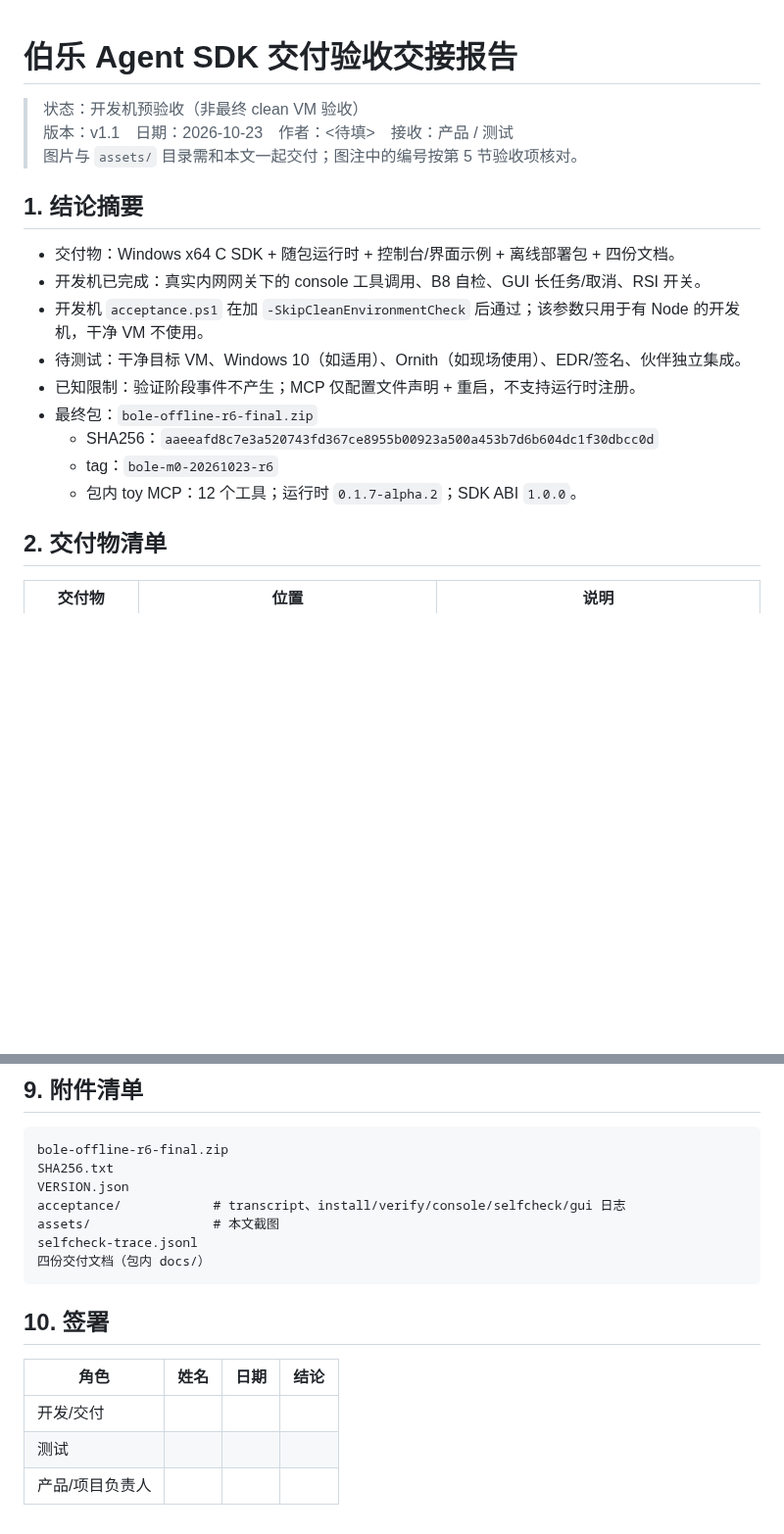
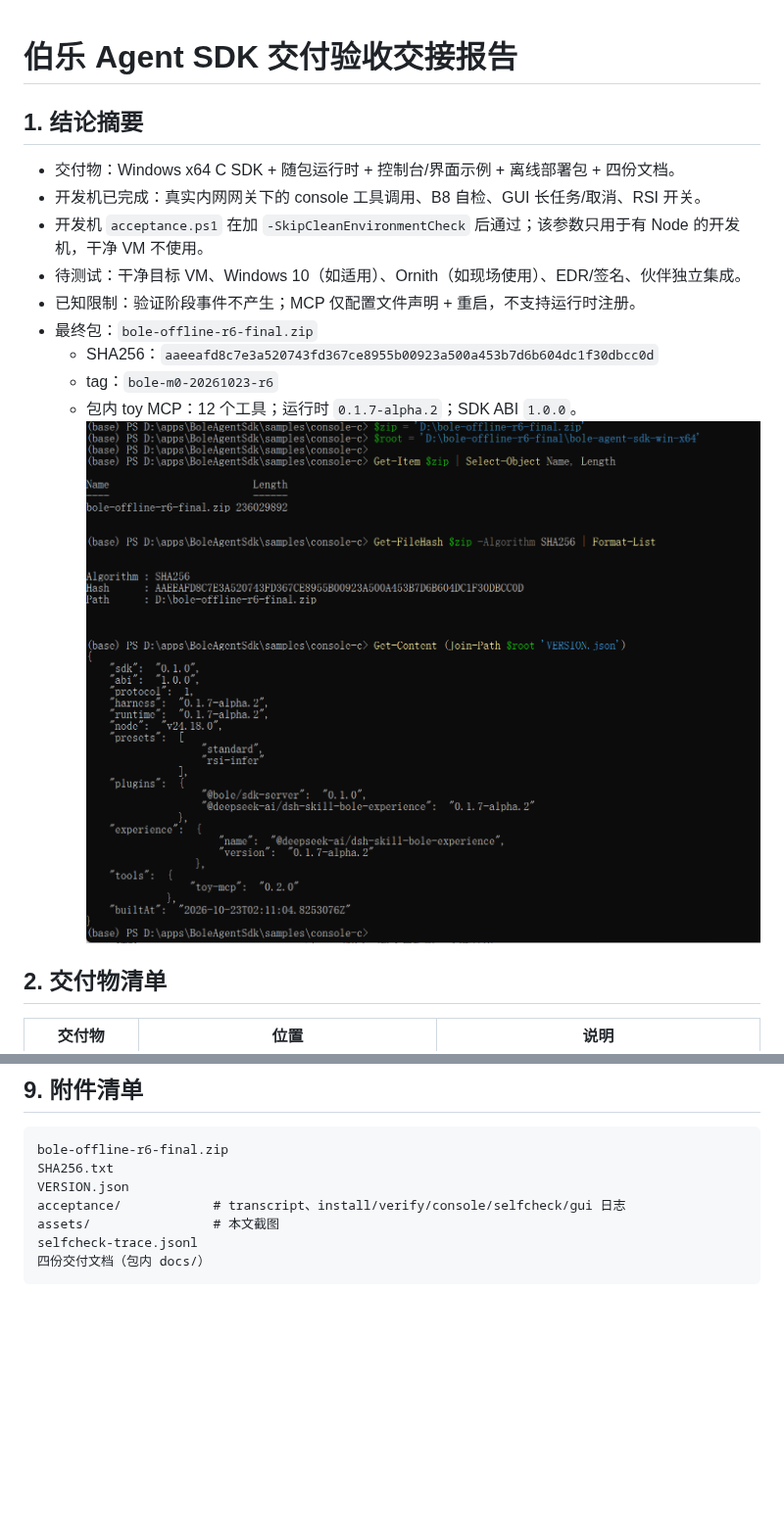
Before and after one commit to xyzhou613-dev/bole-code-dev, a Markdown page: docs/bole-sdk/12-handoff-report.md, 2 parts joined by grey strips. Shown at 98% size. Drawn GitHub-style; pictures changed too: docs/bole-sdk/assets/image-20261023113223232.png (added); blank space fills up the shorter version.

````diff
--- a/docs/bole-sdk/12-handoff-report.md
+++ b/docs/bole-sdk/12-handoff-report.md
@@ -1,8 +1,4 @@
 # 伯乐 Agent SDK 交付验收交接报告
-
-> 状态：开发机预验收（非最终 clean VM 验收）
-> 版本：v1.1　日期：2026-10-23　作者：<待填>　接收：产品 / 测试
-> 图片与 `assets/` 目录需和本文一起交付；图注中的编号按第 5 节验收项核对。
 
 ## 1. 结论摘要
 
@@ -14,7 +10,7 @@
 - 最终包：`bole-offline-r6-final.zip`
   - SHA256：`aaeeafd8c7e3a520743fd367ce8955b00923a500a453b7d6b604dc1f30dbcc0d`
   - tag：`bole-m0-20261023-r6`
-  - 包内 toy MCP：12 个工具；运行时 `0.1.7-alpha.2`；SDK ABI `1.0.0`。
+  - 包内 toy MCP：12 个工具；运行时 `0.1.7-alpha.2`；SDK ABI `1.0.0`。![image-20261023113223232](assets/image-20261023113223232.png)
 
 ## 2. 交付物清单
 
@@ -180,11 +172,3 @@ assets/                # 本文截图
 selfcheck-trace.jsonl
 四份交付文档（包内 docs/）
 ```
-
-## 10. 签署
-
-| 角色 | 姓名 | 日期 | 结论 |
-| --- | --- | --- | --- |
-| 开发/交付 |  |  |  |
-| 测试 |  |  |  |
-| 产品/项目负责人 |  |  |  |
````
Also changed, not shown: other parts of docs/bole-sdk/12-handoff-report.md (+8 -12 lines), docs/bole-sdk/assets/image-20261023113455842.png (added), docs/bole-sdk/assets/image-20261023113639551.png (added), 1 other file.
